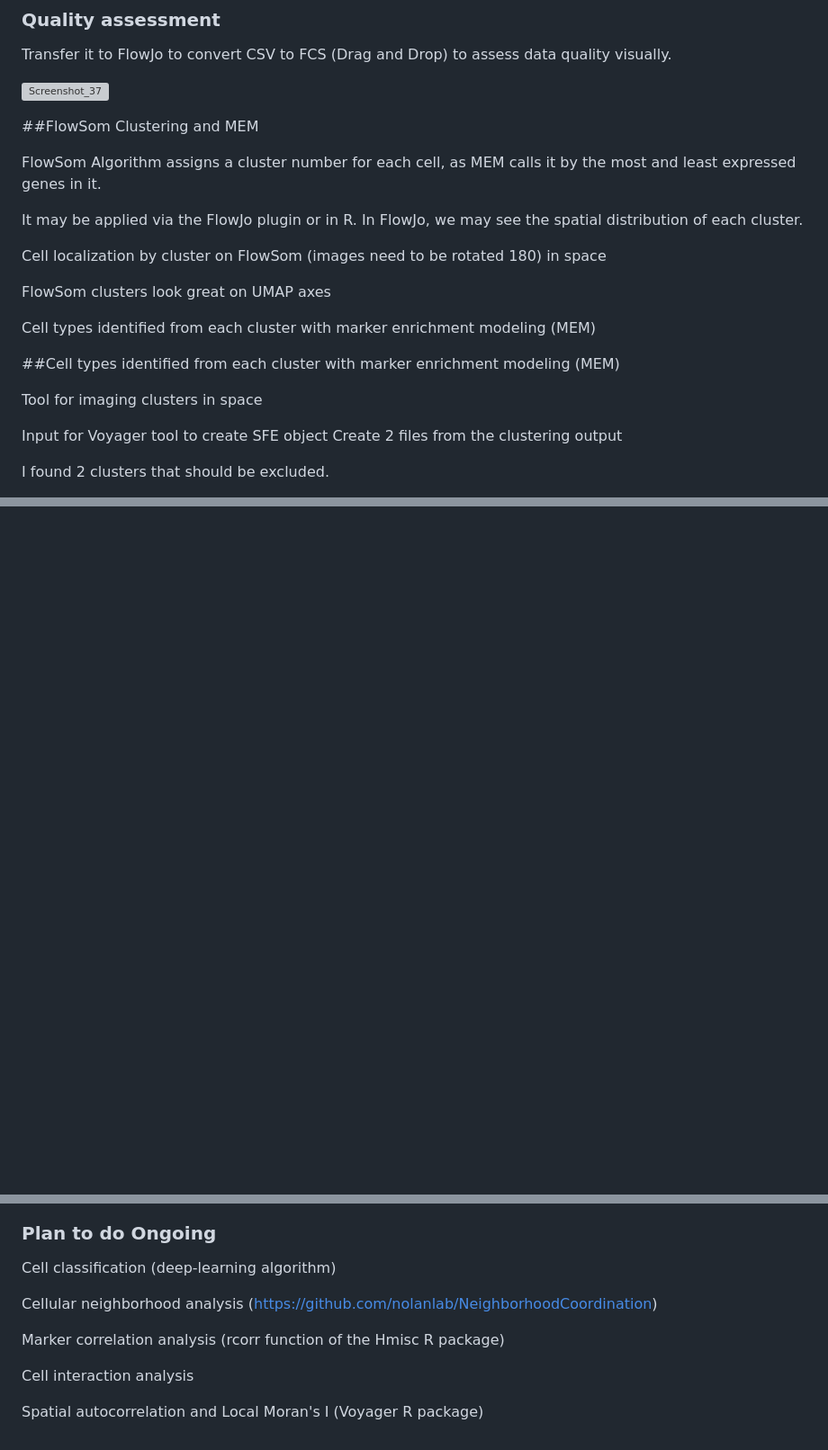
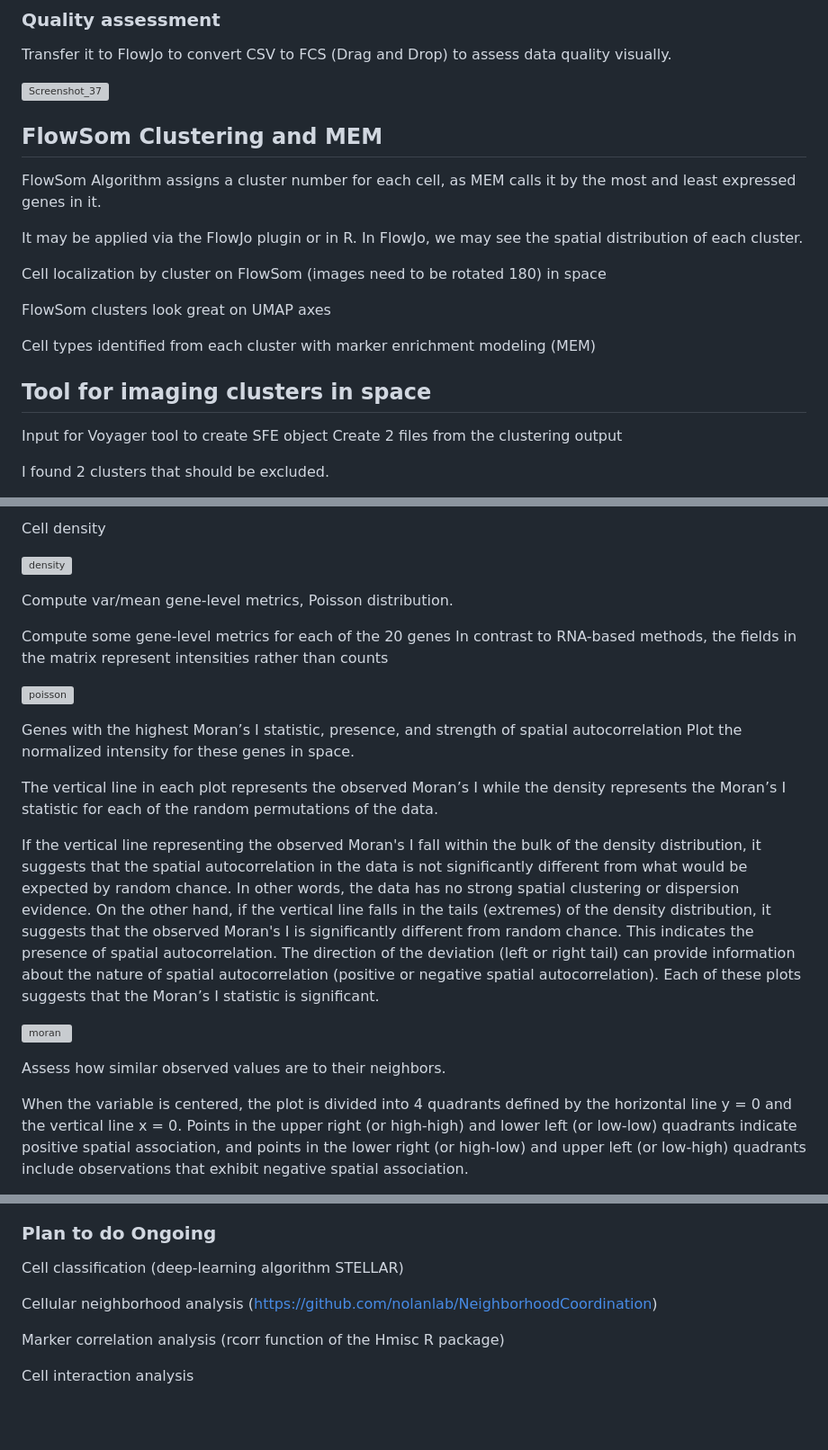
Before and after one commit to Elena983/phenotyping_IF_images, a Markdown page: README.md, 3 parts joined by grey strips. Shown at 90% size. Drawn GitHub-style; blank space fills up the shorter version; grey boxes are pictures that could not be loaded.

```diff
--- a/README.md
+++ b/README.md
@@ -78,7 +78,7 @@ Transfer it to FlowJo to convert CSV to FCS (Drag and Drop) to assess data quali
 
 ![Screenshot_37](https://github.com/Elena983/phenotyping_IF_images/assets/68946912/d6676faa-d4a6-42c4-8eab-01d4ec7a767b)
 
-##FlowSom Clustering and MEM
+## FlowSom Clustering and MEM
 
 FlowSom Algorithm assigns a cluster number for each cell, as MEM calls it by the most and least expressed genes in it.
 
@@ -99,9 +99,7 @@ Cell types identified from each cluster with marker enrichment modeling (MEM)
 
 <image src='https://github.com/Elena983/phenotyping_IF_images/assets/68946912/4e09468b-e835-49a0-8e6a-12a6113be53e' width='650' alt='heatmap MEM'/>
 
-##Cell types identified from each cluster with marker enrichment modeling (MEM)
-
-Tool for imaging clusters in space
+## Tool for imaging clusters in space
 
 Input for Voyager tool to create SFE object
 Create 2 files from the clustering output
@@ -124,2 +122,33 @@ These factors can limit the accurate quantification of signal intensity and impe
 
+Cell density
 
+![density](https://github.com/Elena983/phenotyping_IF_images/assets/68946912/daa5e2d1-4438-43e5-8561-8de070c24627)
+
+Compute var/mean gene-level metrics, Poisson distribution.
+
+Compute some gene-level metrics for each of the 20 genes
+In contrast to RNA-based methods,
+the fields in the matrix represent intensities rather than counts
+
+![poisson](https://github.com/Elena983/phenotyping_IF_images/assets/68946912/8b5ad3b5-c943-4401-a70a-4b89cac5fa4d)
+
+Genes with the highest Moran’s I statistic,  presence, and strength of spatial autocorrelation
+Plot the normalized intensity for these genes in space.
+
+The vertical line in each plot represents the observed Moran’s I while the density represents the Moran’s I statistic for each of the random permutations of the data.
+
+If the vertical line representing the observed Moran's I fall within the bulk of the density distribution, it suggests that the spatial autocorrelation in the data is not significantly different from what would be expected by random chance.
+In other words, the data has no strong spatial clustering or dispersion evidence.
+On the other hand, if the vertical line falls in the tails (extremes) of the density distribution, it suggests that the observed Moran's I is significantly different from random chance.
+This indicates the presence of spatial autocorrelation.
+The direction of the deviation (left or right tail) can provide information about the nature of spatial autocorrelation (positive or negative spatial autocorrelation).
+Each of these plots suggests that the Moran’s I statistic is significant.
+
+![moran](https://github.com/Elena983/phenotyping_IF_images/assets/68946912/63a2d2a2-2bf3-4d62-b8ba-ccd0e892aca5)
+
+Assess how similar observed values are to their neighbors.
+
+When the variable is centered, the plot is divided into 4 quadrants defined by the horizontal line y = 0 and the vertical line x = 0.
+Points in the upper right (or high-high) and lower left (or low-low) quadrants indicate positive spatial association,
+and points in the lower right (or high-low) and upper left (or low-high) quadrants include observations that exhibit negative spatial association.
+
@@ -126,13 +161,10 @@ These factors can limit the accurate quantification of signal intensity and impe
 
 ### Plan to do Ongoing
 
-
-Cell classification (deep-learning algorithm)
+Cell classification (deep-learning algorithm STELLAR)
 
 Cellular neighborhood analysis (https://github.com/nolanlab/NeighborhoodCoordination)
 
 Marker correlation analysis (rcorr function of the Hmisc R package)
 
 Cell interaction analysis
-
-Spatial autocorrelation and Local Moran's I (Voyager R package)
```
Also changed, not shown: other parts of README.md (+8 -2 lines).
